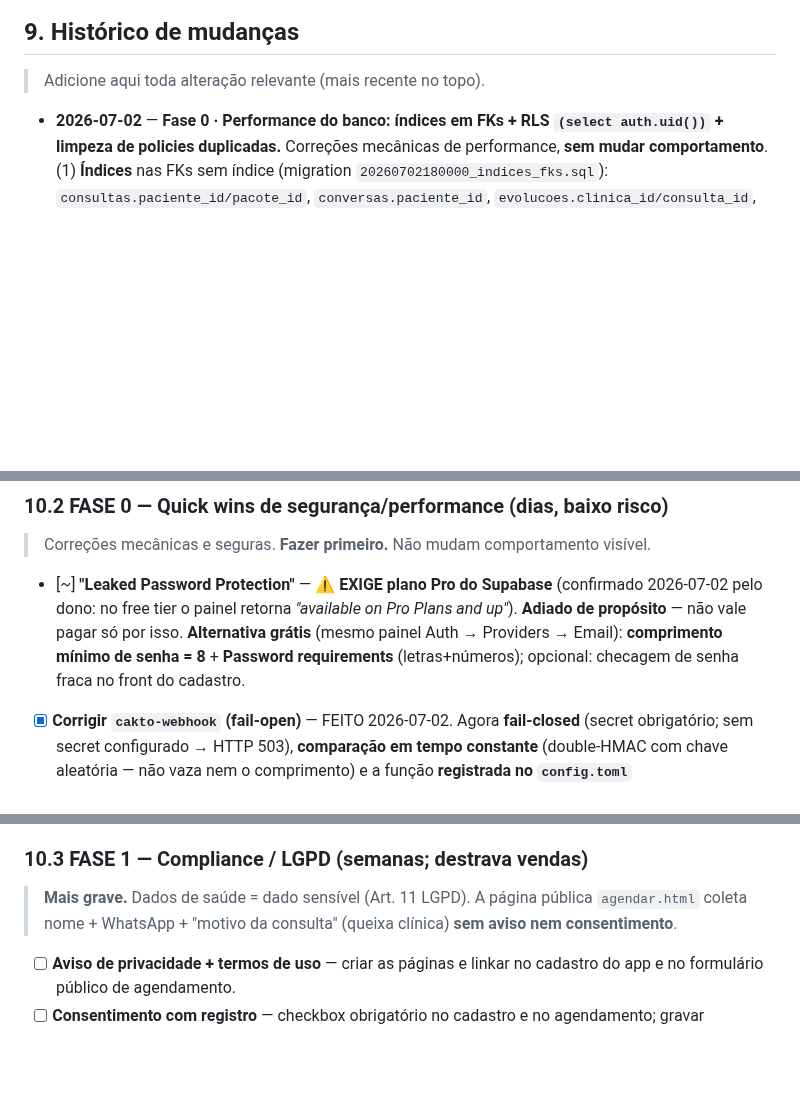
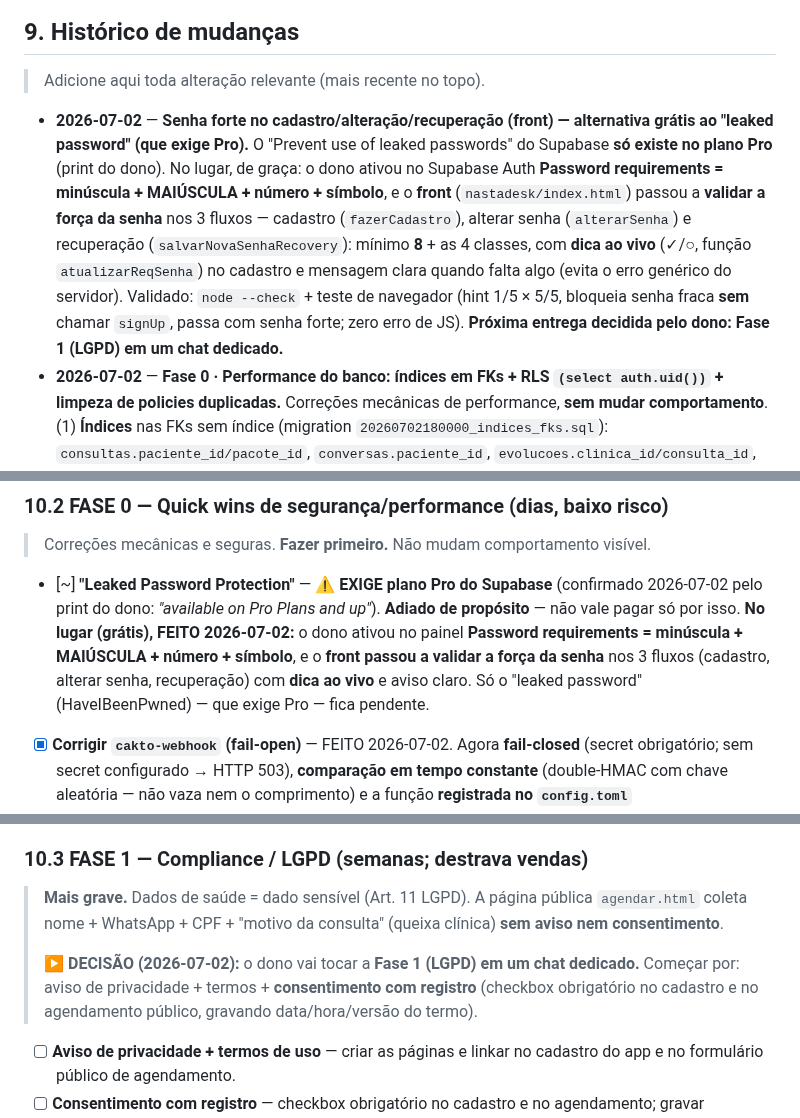
Before and after one commit to nastaclin/dashboard, a Markdown page: CLAUDE.md, 3 parts joined by grey strips. Rendered like a GitHub page; blank space fills up the shorter version.

Commit message:
docs: senha forte no front + Fase 1 (LGPD) será em outro chat (réplica)
Co-Authored-By: Claude Opus 4.8 <noreply@anthropic.com>
Claude-Session: https://claude.ai/code/session_01Lc9AR4Wj87wsbFbxapcLzr

```diff
--- a/CLAUDE.md
+++ b/CLAUDE.md
@@ -231,6 +231,8 @@ O card "API Claude / Anthropic" mostra o **gasto real**, não uma estimativa:
 
 > Adicione aqui toda alteração relevante (mais recente no topo).
 
+- **2026-07-02** — **Senha forte no cadastro/alteração/recuperação (front) — alternativa grátis ao "leaked password" (que exige Pro).**
+  O "Prevent use of leaked passwords" do Supabase **só existe no plano Pro** (print do dono). No lugar, de graça: o dono ativou no Supabase Auth **Password requirements = minúscula + MAIÚSCULA + número + símbolo**, e o **front** (`nastadesk/index.html`) passou a **validar a força da senha** nos 3 fluxos — cadastro (`fazerCadastro`), alterar senha (`alterarSenha`) e recuperação (`salvarNovaSenhaRecovery`): mínimo **8** + as 4 classes, com **dica ao vivo** (✓/○, função `atualizarReqSenha`) no cadastro e mensagem clara quando falta algo (evita o erro genérico do servidor). Validado: `node --check` + teste de navegador (hint 1/5 × 5/5, bloqueia senha fraca **sem** chamar `signUp`, passa com senha forte; zero erro de JS). **Próxima entrega decidida pelo dono: Fase 1 (LGPD) em um chat dedicado.**
 - **2026-07-02** — **Fase 0 · Performance do banco: índices em FKs + RLS `(select auth.uid())` + limpeza de policies duplicadas.**
   Correções mecânicas de performance, **sem mudar comportamento**. (1) **Índices** nas FKs sem índice (migration `20260702180000_indices_fks.sql`): `consultas.paciente_id/pacote_id`, `conversas.paciente_id`, `evolucoes.clinica_id/consulta_id`, `ia_uso.conversa_id`, `lembretes.clinica_id`, `notas_fiscais.paciente_id`. (2) **RLS performático** (migration `20260702190000_rls_performance.sql`): ~21 policies reescritas de `auth.uid()` (reavaliado por linha) para `(select auth.uid())` (avaliado 1×) + escopo `TO authenticated` — **lógica idêntica**. (3) **Policies duplicadas**: removidas as 3 de DELETE redundantes (`pacientes`/`consultas`/`evolucoes`); a de `clinicas` (SELECT dono + admin) foi **mantida de propósito**. **Validado:** advisors `auth_rls_initplan` e `unindexed_foreign_keys` **zerados**; **teste funcional de isolamento com JWT simulado** — dono vê só o dele (5 pacientes / 10 consultas), usuário aleatório vê **0**. Tudo aplicado em produção numa transação (tudo-ou-nada). **Sobra da Fase 0:** só o **"Leaked Password Protection"** (1 clique no painel do Supabase — Auth → Policies; não dá pra fazer por código) e a remoção opcional do código morto do Mercado Pago.
 - **2026-07-02** — **Agendamento online: CPF obrigatório + identifica paciente NOVO × recorrente + aviso de possível duplicado.**
@@ -363,7 +365,7 @@ O card "API Claude / Anthropic" mostra o **gasto real**, não uma estimativa:
 
 > Correções mecânicas e seguras. **Fazer primeiro.** Não mudam comportamento visível.
 
-- [~] **"Leaked Password Protection"** — ⚠️ **EXIGE plano Pro do Supabase** (confirmado 2026-07-02 pelo dono: no free tier o painel retorna *"available on Pro Plans and up"*). **Adiado de propósito** — não vale pagar só por isso. **Alternativa grátis** (mesmo painel Auth → Providers → Email): **comprimento mínimo de senha = 8** + **Password requirements** (letras+números); opcional: checagem de senha fraca no front do cadastro.
+- [~] **"Leaked Password Protection"** — ⚠️ **EXIGE plano Pro do Supabase** (confirmado 2026-07-02 pelo print do dono: *"available on Pro Plans and up"*). **Adiado de propósito** — não vale pagar só por isso. **No lugar (grátis), FEITO 2026-07-02:** o dono ativou no painel **Password requirements = minúscula + MAIÚSCULA + número + símbolo**, e o **front passou a validar a força da senha** nos 3 fluxos (cadastro, alterar senha, recuperação) com **dica ao vivo** e aviso claro. Só o "leaked password" (HaveIBeenPwned) — que exige Pro — fica pendente.
 - [x] **Corrigir `cakto-webhook` (fail-open)** — FEITO 2026-07-02. Agora **fail-closed** (secret obrigatório; sem secret configurado → HTTP 503), **comparação em tempo constante** (double-HMAC com chave aleatória — não vaza nem o comprimento) e a função **registrada no `config.toml`** (`verify_jwt=false`). Re-deployada em produção (v4) e testada (secret errado → 401). *Obs.:* a Cakto usa **secret compartilhado no corpo** (`body.secret`), **não** HMAC-do-corpo — por isso validamos o secret em tempo constante em vez de uma assinatura HMAC.
 - [x] **Migration de performance RLS** — FEITO 2026-07-02 (`20260702190000_rls_performance.sql`). ~21 policies reescritas de `auth.uid()` → `(select auth.uid())` + `TO authenticated` (advisor `auth_rls_initplan` **zerado**). **Lógica idêntica**; **testado com JWT simulado**: dono da clínica vê só os dados dele (5 pac / 10 cons), usuário aleatório vê **zero**.
 - [x] **Remover policies permissivas duplicadas** — FEITO 2026-07-02. Removidas as **3 policies de DELETE redundantes** (`pacientes`, `consultas`, `evolucoes`) — a policy `ALL` já cobre DELETE com a mesma condição. Restou **1** `multiple_permissive` em `clinicas` (SELECT: `clinica_propria` + `admin_ve_todas_clinicas`), **mantida de propósito** (é o admin que vê todas as clínicas).
@@ -374,8 +376,12 @@ O card "API Claude / Anthropic" mostra o **gasto real**, não uma estimativa:
 ### 10.3 FASE 1 — Compliance / LGPD (semanas; destrava vendas)
 
 > **Mais grave.** Dados de saúde = dado sensível (Art. 11 LGPD). A página pública
-> `agendar.html` coleta nome + WhatsApp + "motivo da consulta" (queixa clínica)
+> `agendar.html` coleta nome + WhatsApp + CPF + "motivo da consulta" (queixa clínica)
 > **sem aviso nem consentimento**.
+>
+> ▶️ **DECISÃO (2026-07-02):** o dono vai tocar a **Fase 1 (LGPD) em um chat dedicado.**
+> Começar por: aviso de privacidade + termos + **consentimento com registro** (checkbox
+> obrigatório no cadastro e no agendamento público, gravando data/hora/versão do termo).
 
 - [ ] **Aviso de privacidade + termos de uso** — criar as páginas e linkar no cadastro do app e no formulário público de agendamento.
 - [ ] **Consentimento com registro** — checkbox obrigatório no cadastro e no agendamento; gravar data/hora/versão do termo aceito (nova tabela `consentimentos`).
```
